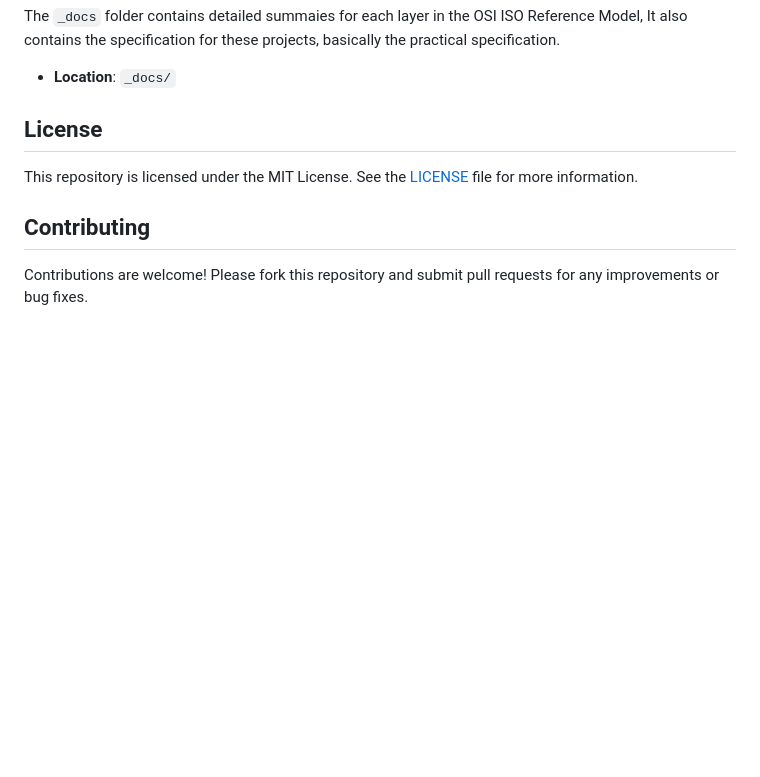
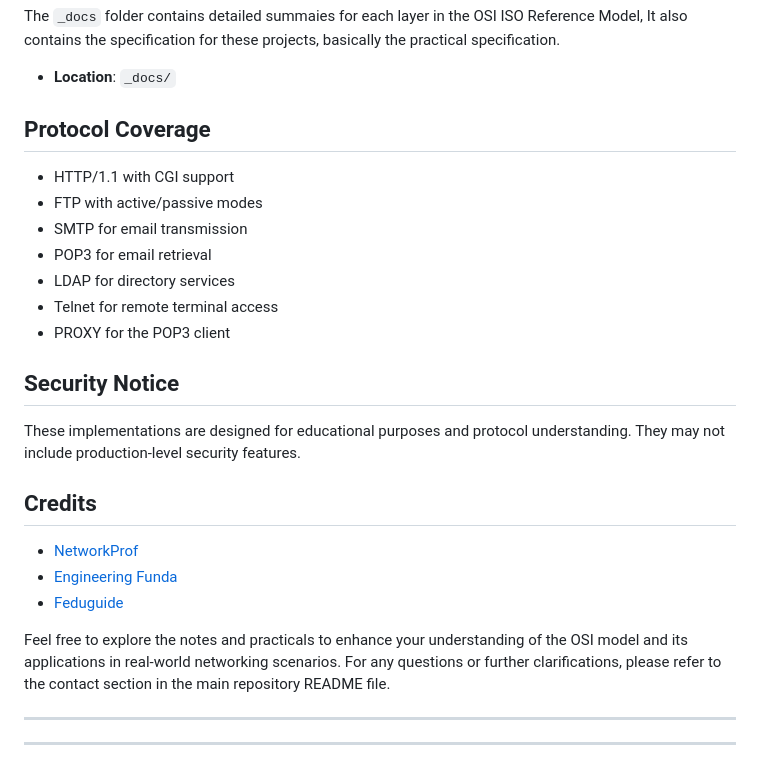
Before and after one commit to TebogoYungMercykay/Computer-Networking-In-Python, a Markdown page: README.md, the part around the change printed below. Rendered like a GitHub page; blank space fills up the shorter version.

```diff
--- a/README.md
+++ b/README.md
@@ -126,10 +79,28 @@ The `_docs` folder contains detailed summaies for each layer in the OSI ISO Refe
 
 - **Location**: `_docs/`
 
-## License
+## Protocol Coverage
 
-This repository is licensed under the MIT License. See the [LICENSE](LICENSE) file for more information.
+- HTTP/1.1 with CGI support
+- FTP with active/passive modes
+- SMTP for email transmission
+- POP3 for email retrieval
+- LDAP for directory services
+- Telnet for remote terminal access
+- PROXY for the POP3 client
 
-## Contributing
+## Security Notice
 
-Contributions are welcome! Please fork this repository and submit pull requests for any improvements or bug fixes.
+These implementations are designed for educational purposes and protocol understanding. They may not include production-level security features.
+
+## Credits
+
+- [NetworkProf](https://youtube.com/playlist?list=PLtjT6PTtgrGZCJMMQdti2AQa85P8LQIWy&feature=shared)
+- [Engineering Funda](https://www.youtube.com/watch?v=hOEj_0GFh2g&list=PLgwJf8NK-2e5utf4e5VJCEeNTDFtKHgsF)
+- [Feduguide](https://eduguide.co.in/what-are-the-4-main-types-of-computer-networks)
+
+Feel free to explore the notes and practicals to enhance your understanding of the OSI model and its applications in real-world networking scenarios. For any questions or further clarifications, please refer to the contact section in the main repository README file.
+
+---
+
+---
```
Also changed, not shown: other parts of README.md (+61 -108 lines), images/readme.jpg (added).
